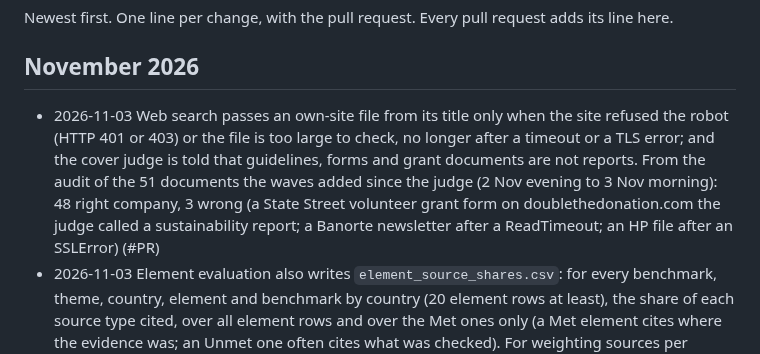
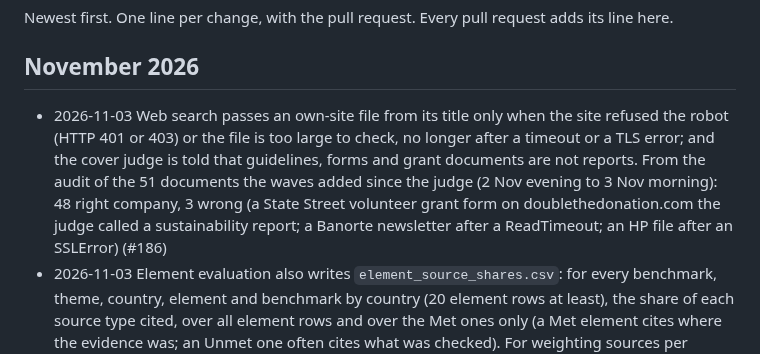
Before and after one commit to led2192/wba-link-monitor, a Markdown page: docs/CHANGELOG.md, the part around the change. Rendered like a GitHub page.

Commit message:
CHANGELOG: PR number
Co-Authored-By: Claude Opus 5.5 <noreply@anthropic.com>
Claude-Session: https://claude.ai/code/session_01FtoGaTiEddbS5DwvCG511y

```diff
--- a/docs/CHANGELOG.md
+++ b/docs/CHANGELOG.md
@@ -3,7 +3,7 @@
 Newest first. One line per change, with the pull request. Every pull request adds its line here.
 
 ## November 2026
-- 2026-11-03 Web search passes an own-site file from its title only when the site refused the robot (HTTP 401 or 403) or the file is too large to check, no longer after a timeout or a TLS error; and the cover judge is told that guidelines, forms and grant documents are not reports. From the audit of the 51 documents the waves added since the judge (2 Nov evening to 3 Nov morning): 48 right company, 3 wrong (a State Street volunteer grant form on doublethedonation.com the judge called a sustainability report; a Banorte newsletter after a ReadTimeout; an HP file after an SSLError) (#PR)
+- 2026-11-03 Web search passes an own-site file from its title only when the site refused the robot (HTTP 401 or 403) or the file is too large to check, no longer after a timeout or a TLS error; and the cover judge is told that guidelines, forms and grant documents are not reports. From the audit of the 51 documents the waves added since the judge (2 Nov evening to 3 Nov morning): 48 right company, 3 wrong (a State Street volunteer grant form on doublethedonation.com the judge called a sustainability report; a Banorte newsletter after a ReadTimeout; an HP file after an SSLError) (#186)
 - 2026-11-03 Element evaluation also writes `element_source_shares.csv`: for every benchmark, theme, country, element and benchmark by country (20 element rows at least), the share of each source type cited, over all element rows and over the Met ones only (a Met element cites where the evidence was; an Unmet one often cites what was checked). For weighting sources per question, here and in the partner team's tool (#185)
 - 2026-11-02 Import Source Library may run 330 minutes instead of 120: the first full import (13,884 rows, about 37 GB) was stopped by the time limit after about 13,500 rows. A re-run adds the rest, since rows already held are skipped (#184)
 - 2026-11-02 Element evaluation: `element_eval.py` (workflow Element evaluation, manual, read only) reads last year's element-level evidence of the Social and non-Social benchmarks (the Indicators bases: about 52,700 element rows with quotes, each ending with the cited document type and page) and reports, by benchmark, theme, WBA score and country, which kinds of source the analysts cited and how many; then, on a sample, whether the library holds the cited documents, has their text and finds the quotes in it. The labelled set for the narrative questions of the ITA methodology; the Social and non-Social teams verified elements, not attributes, so their attribute values are not used as right answers (#177)
```
